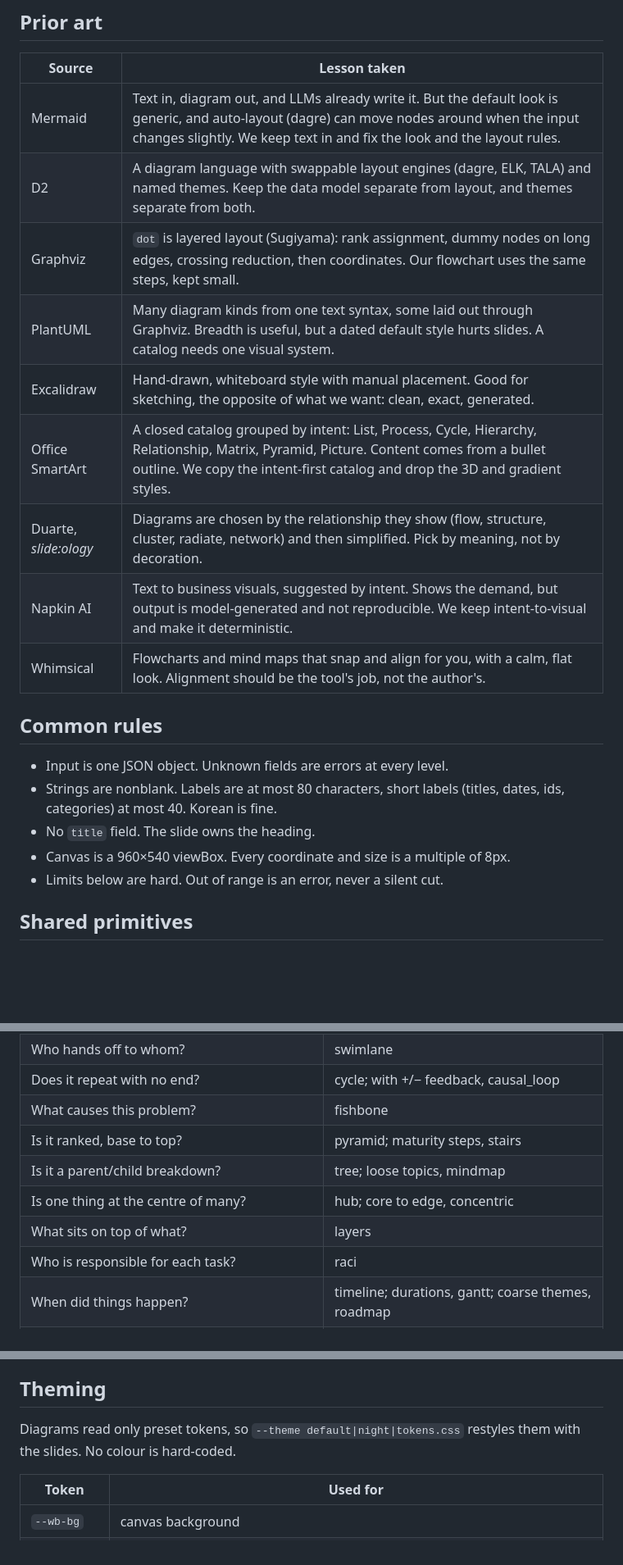
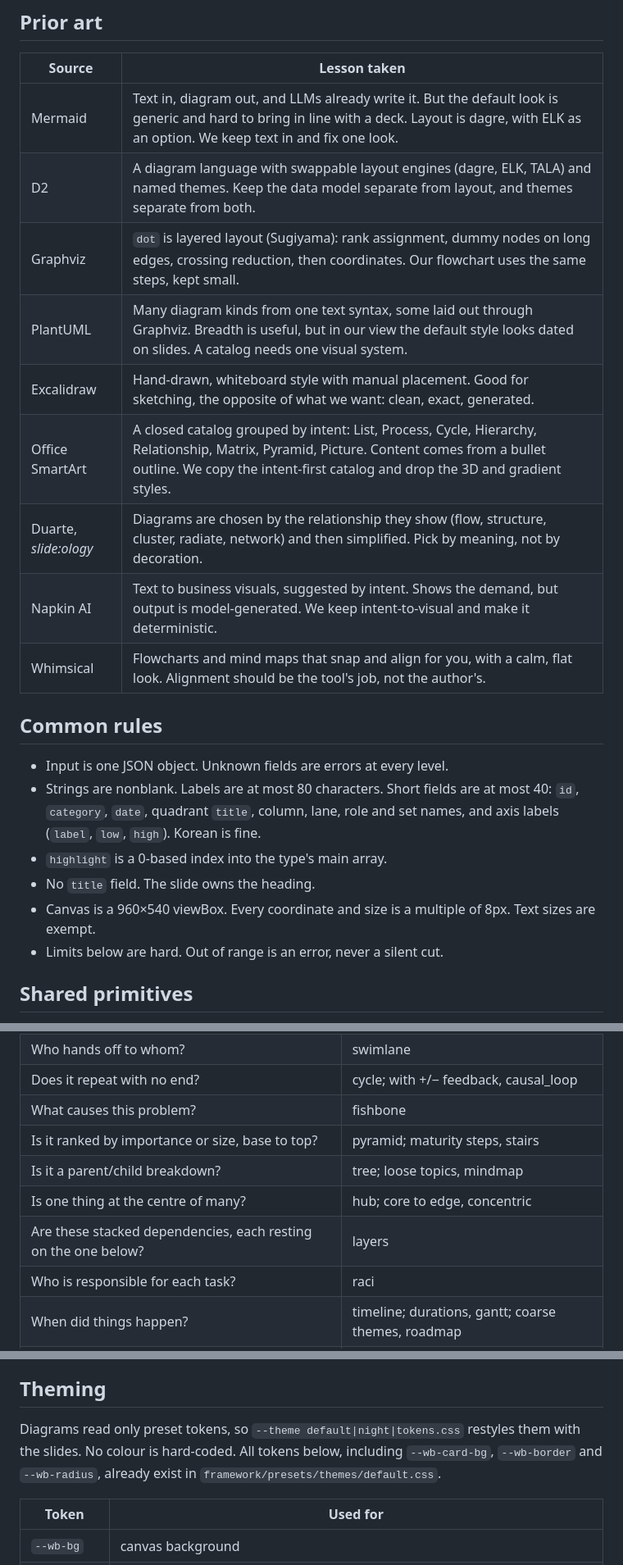
Before and after one commit to warmblood-kr/wb-slide, a Markdown page: docs/diagram-library.md, 3 parts joined by grey strips. Shown at 82% size. GitHub-like rendering; blank space fills up the shorter version.

Commit message:
docs: address review on diagram library
Co-Authored-By: Claude Opus 5.5 <noreply@anthropic.com>

```diff
--- a/docs/diagram-library.md
+++ b/docs/diagram-library.md
@@ -27,23 +29,25 @@ diagrams per deck; each type caps its own item counts.
 
 | Source | Lesson taken |
 |---|---|
-| Mermaid | Text in, diagram out, and LLMs already write it. But the default look is generic, and auto-layout (dagre) can move nodes around when the input changes slightly. We keep text in and fix the look and the layout rules. |
+| Mermaid | Text in, diagram out, and LLMs already write it. But the default look is generic and hard to bring in line with a deck. Layout is dagre, with ELK as an option. We keep text in and fix one look. |
 | D2 | A diagram language with swappable layout engines (dagre, ELK, TALA) and named themes. Keep the data model separate from layout, and themes separate from both. |
 | Graphviz | `dot` is layered layout (Sugiyama): rank assignment, dummy nodes on long edges, crossing reduction, then coordinates. Our flowchart uses the same steps, kept small. |
-| PlantUML | Many diagram kinds from one text syntax, some laid out through Graphviz. Breadth is useful, but a dated default style hurts slides. A catalog needs one visual system. |
+| PlantUML | Many diagram kinds from one text syntax, some laid out through Graphviz. Breadth is useful, but in our view the default style looks dated on slides. A catalog needs one visual system. |
 | Excalidraw | Hand-drawn, whiteboard style with manual placement. Good for sketching, the opposite of what we want: clean, exact, generated. |
 | Office SmartArt | A closed catalog grouped by intent: List, Process, Cycle, Hierarchy, Relationship, Matrix, Pyramid, Picture. Content comes from a bullet outline. We copy the intent-first catalog and drop the 3D and gradient styles. |
 | Duarte, *slide:ology* | Diagrams are chosen by the relationship they show (flow, structure, cluster, radiate, network) and then simplified. Pick by meaning, not by decoration. |
-| Napkin AI | Text to business visuals, suggested by intent. Shows the demand, but output is model-generated and not reproducible. We keep intent-to-visual and make it deterministic. |
+| Napkin AI | Text to business visuals, suggested by intent. Shows the demand, but output is model-generated. We keep intent-to-visual and make it deterministic. |
 | Whimsical | Flowcharts and mind maps that snap and align for you, with a calm, flat look. Alignment should be the tool's job, not the author's. |
 
 ## Common rules
 
 - Input is one JSON object. Unknown fields are errors at every level.
-- Strings are nonblank. Labels are at most 80 characters, short labels
-  (titles, dates, ids, categories) at most 40. Korean is fine.
+- Strings are nonblank. Labels are at most 80 characters. Short fields are
+  at most 40: `id`, `category`, `date`, quadrant `title`, column, lane, role
+  and set names, and axis labels (`label`, `low`, `high`). Korean is fine.
+- `highlight` is a 0-based index into the type's main array.
 - No `title` field. The slide owns the heading.
-- Canvas is a 960×540 viewBox. Every coordinate and size is a multiple of 8px.
+- Canvas is a 960×540 viewBox. Every coordinate and size is a multiple of 8px. Text sizes are exempt.
 - Limits below are hard. Out of range is an error, never a silent cut.
 
 ## Shared primitives
@@ -127,10 +133,10 @@ The renderer does no arithmetic on presentation strings. Only `waterfall`,
 | Who hands off to whom? | swimlane |
 | Does it repeat with no end? | cycle; with +/− feedback, causal_loop |
 | What causes this problem? | fishbone |
-| Is it ranked, base to top? | pyramid; maturity steps, stairs |
+| Is it ranked by importance or size, base to top? | pyramid; maturity steps, stairs |
 | Is it a parent/child breakdown? | tree; loose topics, mindmap |
 | Is one thing at the centre of many? | hub; core to edge, concentric |
-| What sits on top of what? | layers |
+| Are these stacked dependencies, each resting on the one below? | layers |
 | Who is responsible for each task? | raci |
 | When did things happen? | timeline; durations, gantt; coarse themes, roadmap |
 | How does a stage-by-stage experience feel? | journey |
@@ -144,7 +150,9 @@ not show a relationship is decoration.
 ## Theming
 
 Diagrams read only preset tokens, so `--theme default|night|tokens.css`
-restyles them with the slides. No colour is hard-coded.
+restyles them with the slides. No colour is hard-coded. All tokens below,
+including `--wb-card-bg`, `--wb-border` and `--wb-radius`, already exist in
+`framework/presets/themes/default.css`.
 
 | Token | Used for |
 |---|---|
```
Also changed, not shown: other parts of docs/diagram-library.md (+13 -9 lines).
